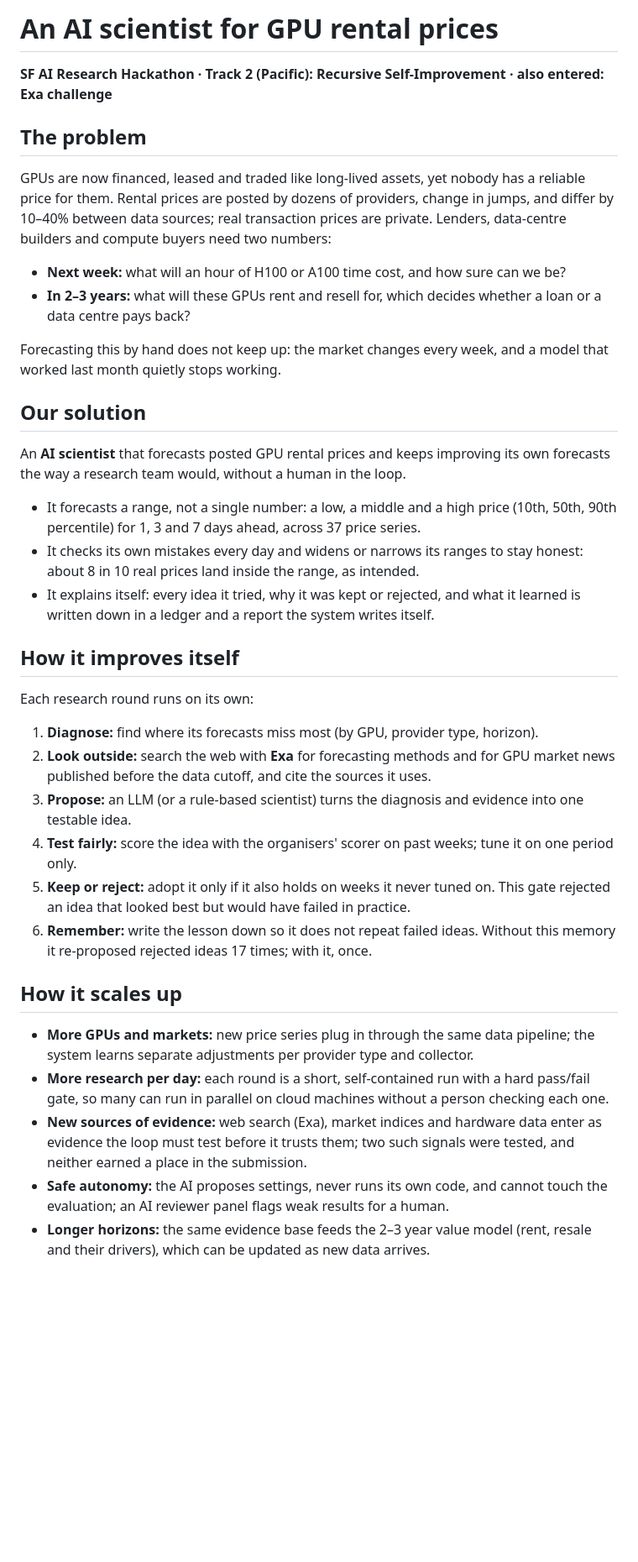
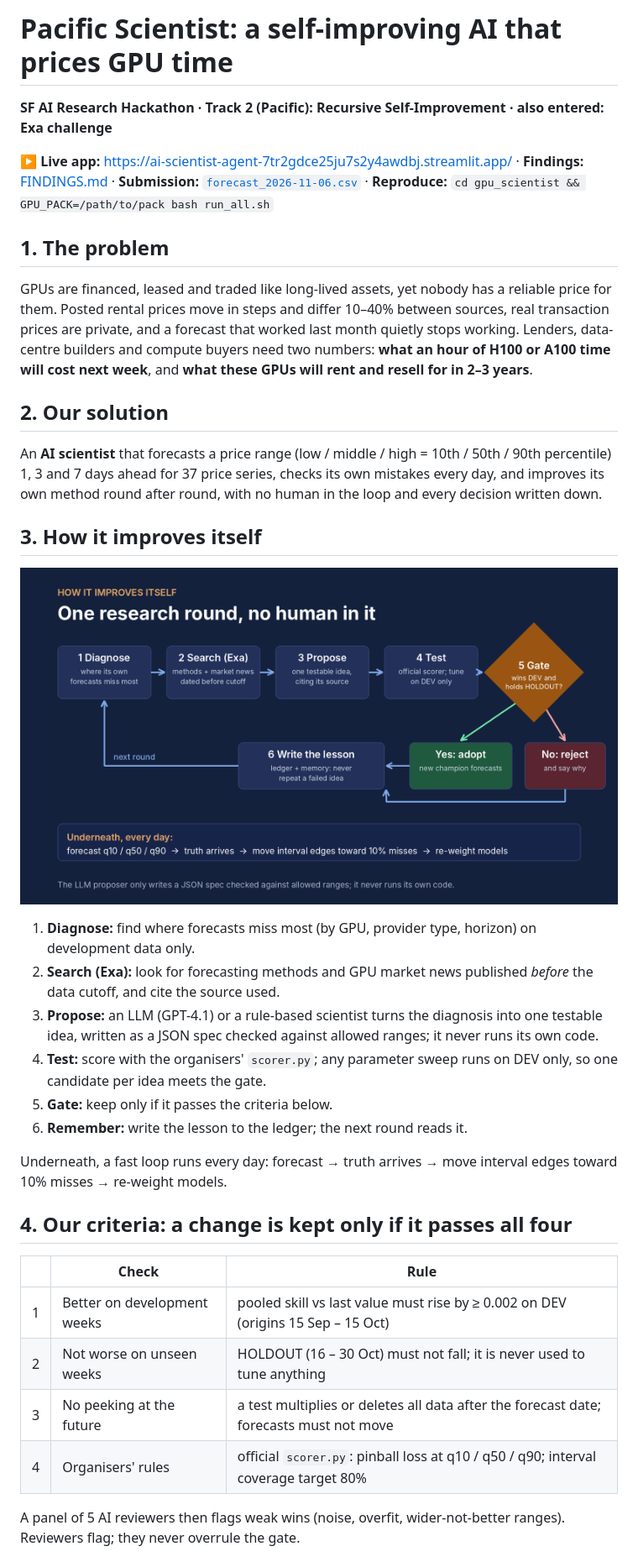
Before and after one commit to tanmiemie/ai-scientist-agent, a Markdown page: README.md, the part around one of its changes. Shown at 84% size. GitHub-like rendering; pictures changed too: docs/img/how_it_improves.png (added); blank space fills up the shorter version.

```diff
--- a/README.md
+++ b/README.md
@@ -1,40 +1,38 @@
-# An AI scientist for GPU rental prices
+# Pacific Scientist: a self-improving AI that prices GPU time
 
 **SF AI Research Hackathon · Track 2 (Pacific): Recursive Self-Improvement · also entered: Exa challenge**
 
-## The problem
+**▶ Live app:** https://ai-scientist-agent-7tr2gdce25ju7s2y4awdbj.streamlit.app/ · **Findings:** [FINDINGS.md](FINDINGS.md) · **Submission:** [`forecast_2026-11-06.csv`](gpu_scientist/submission_final/forecast_2026-11-06.csv) · **Reproduce:** `cd gpu_scientist && GPU_PACK=/path/to/pack bash run_all.sh`
 
-GPUs are now financed, leased and traded like long-lived assets, yet nobody has a reliable price for them. Rental prices are posted by dozens of providers, change in jumps, and differ by 10–40% between data sources; real transaction prices are private. Lenders, data-centre builders and compute buyers need two numbers:
+## 1. The problem
 
-- **Next week:** what will an hour of H100 or A100 time cost, and how sure can we be?
-- **In 2–3 years:** what will these GPUs rent and resell for, which decides whether a loan or a data centre pays back?
+GPUs are financed, leased and traded like long-lived assets, yet nobody has a reliable price for them. Posted rental prices move in steps and differ 10–40% between sources, real transaction prices are private, and a forecast that worked last month quietly stops working. Lenders, data-centre builders and compute buyers need two numbers: **what an hour of H100 or A100 time will cost next week**, and **what these GPUs will rent and resell for in 2–3 years**.
 
-Forecasting this by hand does not keep up: the market changes every week, and a model that worked last month quietly stops working.
+## 2. Our solution
 
-## Our solution
+An **AI scientist** that forecasts a price range (low / middle / high = 10th / 50th / 90th percentile) 1, 3 and 7 days ahead for 37 price series, checks its own mistakes every day, and improves its own method round after round, with no human in the loop and every decision written down.
 
-An **AI scientist** that forecasts posted GPU rental prices and keeps improving its own forecasts the way a research team would, without a human in the loop.
+## 3. How it improves itself
 
-- It forecasts a range, not a single number: a low, a middle and a high price (10th, 50th, 90th percentile) for 1, 3 and 7 days ahead, across 37 price series.
-- It checks its own mistakes every day and widens or narrows its ranges to stay honest: about 8 in 10 real prices land inside the range, as intended.
-- It explains itself: every idea it tried, why it was kept or rejected, and what it learned is written down in a ledger and a report the system writes itself.
+![One research round](docs/img/how_it_improves.png)
 
-## How it improves itself
+1. **Diagnose:** find where forecasts miss most (by GPU, provider type, horizon) on development data only.
+2. **Search (Exa):** look for forecasting methods and GPU market news published *before* the data cutoff, and cite the source used.
+3. **Propose:** an LLM (GPT-4.1) or a rule-based scientist turns the diagnosis into one testable idea, written as a JSON spec checked against allowed ranges; it never runs its own code.
+4. **Test:** score with the organisers' `scorer.py`; any parameter sweep runs on DEV only, so one candidate per idea meets the gate.
+5. **Gate:** keep only if it passes the criteria below.
+6. **Remember:** write the lesson to the ledger; the next round reads it.
 
-Each research round runs on its own:
+Underneath, a fast loop runs every day: forecast → truth arrives → move interval edges toward 10% misses → re-weight models.
 
-1. **Diagnose:** find where its forecasts miss most (by GPU, provider type, horizon).
-2. **Look outside:** search the web with **Exa** for forecasting methods and for GPU market news published before the data cutoff, and cite the sources it uses.
-3. **Propose:** an LLM (or a rule-based scientist) turns the diagnosis and evidence into one testable idea.
-4. **Test fairly:** score the idea with the organisers' scorer on past weeks; tune it on one period only.
-5. **Keep or reject:** adopt it only if it also holds on weeks it never tuned on. This gate rejected an idea that looked best but would have failed in practice.
-6. **Remember:** write the lesson down so it does not repeat failed ideas. Without this memory it re-proposed rejected ideas 17 times; with it, once.
+## 4. Our criteria: a change is kept only if it passes all four
 
-## How it scales up
+| | Check | Rule |
+|---|---|---|
+| 1 | Better on development weeks | pooled skill vs last value must rise by ≥ 0.002 on DEV (origins 15 Sep – 15 Oct) |
+| 2 | Not worse on unseen weeks | HOLDOUT (16 – 30 Oct) must not fall; it is never used to tune anything |
+| 3 | No peeking at the future | a test multiplies or deletes all data after the forecast date; forecasts must not move |
+| 4 | Organisers' rules | official `scorer.py`: pinball loss at q10 / q50 / q90; interval coverage target 80% |
 
-- **More GPUs and markets:** new price series plug in through the same data pipeline; the system learns separate adjustments per provider type and collector.
-- **More research per day:** each round is a short, self-contained run with a hard pass/fail gate, so many can run in parallel on cloud machines without a person checking each one.
-- **New sources of evidence:** web search (Exa), market indices and hardware data enter as evidence the loop must test before it trusts them; two such signals were tested, and neither earned a place in the submission.
-- **Safe autonomy:** the AI proposes settings, never runs its own code, and cannot touch the evaluation; an AI reviewer panel flags weak results for a human.
-- **Longer horizons:** the same evidence base feeds the 2–3 year value model (rent, resale and their drivers), which can be updated as new data arrives.
+A panel of 5 AI reviewers then flags weak wins (noise, overfit, wider-not-better ranges). Reviewers flag; they never overrule the gate.
 
```
Also changed, not shown: other parts of README.md (+78 -27 lines), docs/img/app_overview.png (added), docs/img/learning_example.png (added).
